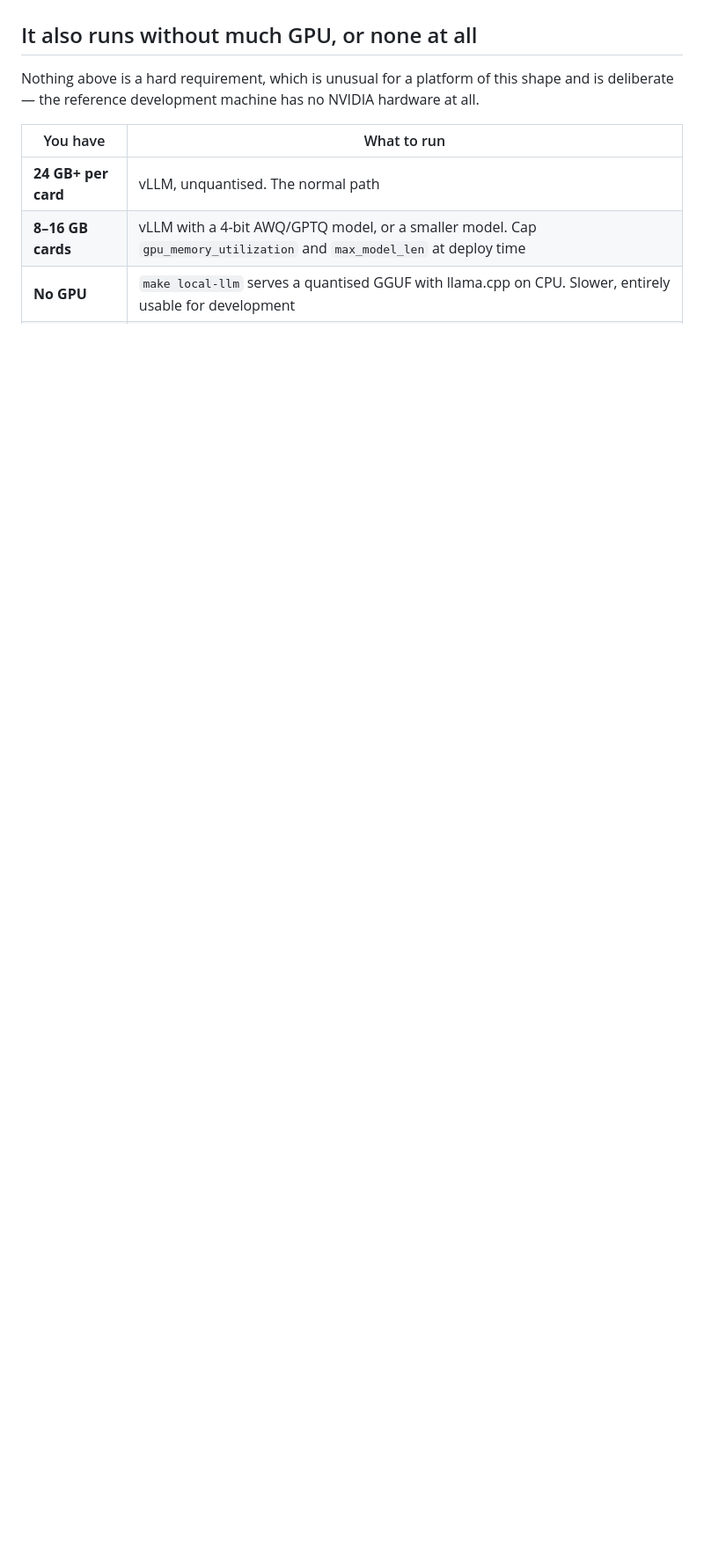
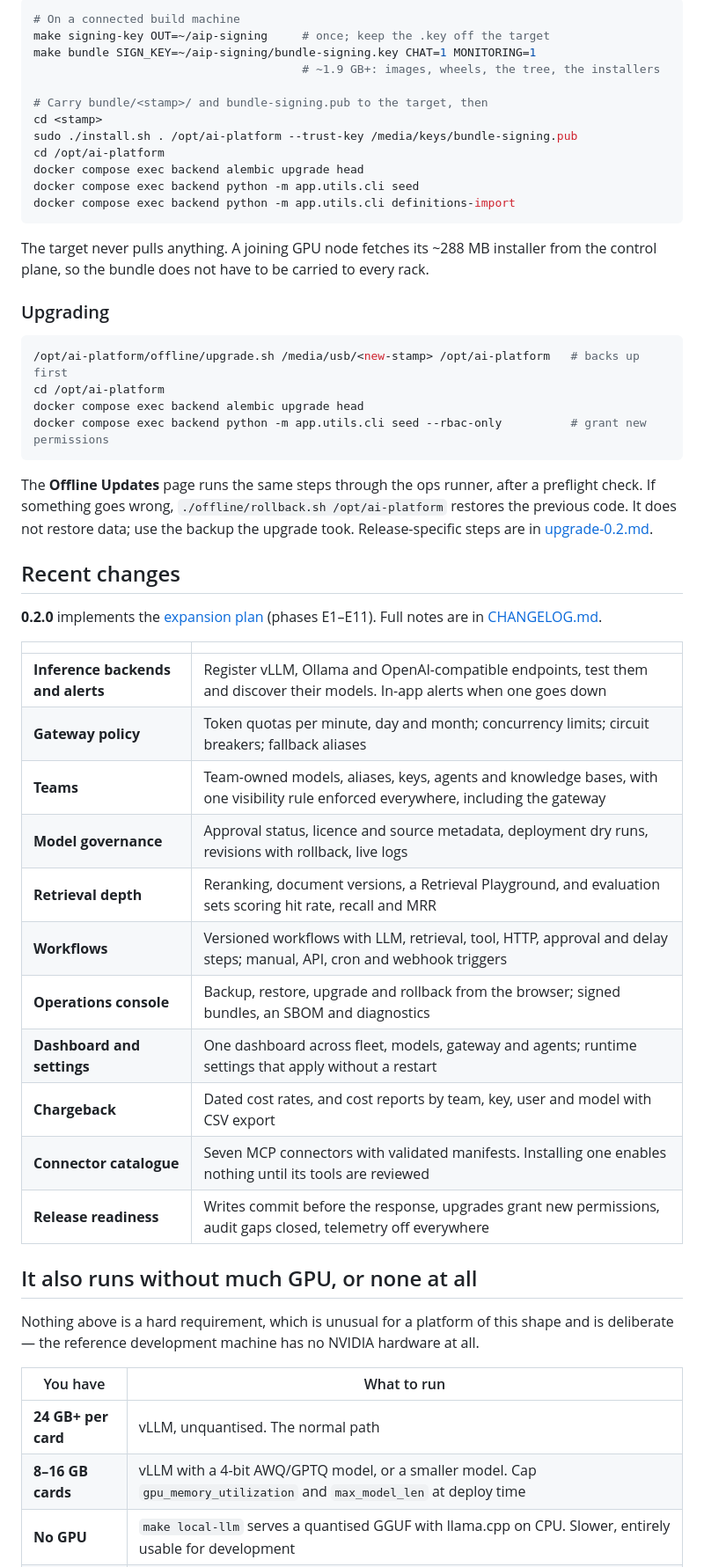
Before and after one commit to mkamranr/private-ai-platform, a Markdown page: README.md, the part around one of its changes. Shown at 88% size. Rendered like a GitHub page; blank space fills up the shorter version.

````diff
--- a/README.md
+++ b/README.md
@@ -58,3 +113,53 @@ multi-GPU placement, and the air-gapped install.
+```bash
+# On a connected build machine
+make signing-key OUT=~/aip-signing     # once; keep the .key off the target
+make bundle SIGN_KEY=~/aip-signing/bundle-signing.key CHAT=1 MONITORING=1
+                                       # ~1.9 GB+: images, wheels, the tree, the installers
+
+# Carry bundle/<stamp>/ and bundle-signing.pub to the target, then
+cd <stamp>
+sudo ./install.sh . /opt/ai-platform --trust-key /media/keys/bundle-signing.pub
+cd /opt/ai-platform
+docker compose exec backend alembic upgrade head
+docker compose exec backend python -m app.utils.cli seed
+docker compose exec backend python -m app.utils.cli definitions-import
+```
+
+The target never pulls anything. A joining GPU node fetches its ~288 MB installer from the
+control plane, so the bundle does not have to be carried to every rack.
+
+### Upgrading
+
+```bash
+/opt/ai-platform/offline/upgrade.sh /media/usb/<new-stamp> /opt/ai-platform   # backs up first
+cd /opt/ai-platform
+docker compose exec backend alembic upgrade head
+docker compose exec backend python -m app.utils.cli seed --rbac-only          # grant new permissions
+```
+
+The **Offline Updates** page runs the same steps through the ops runner, after a
+preflight check. If something goes wrong, `./offline/rollback.sh /opt/ai-platform`
+restores the previous code. It does not restore data; use the backup the upgrade took.
+Release-specific steps are in [upgrade-0.2.md](docs/upgrade-0.2.md).
+
+## Recent changes
+
+**0.2.0** implements the [expansion plan](docs/roadmap/Private-AI-Platform-Expansion-Plan.md)
+(phases E1–E11). Full notes are in [CHANGELOG.md](CHANGELOG.md).
+
+| | |
+|---|---|
+| **Inference backends and alerts** | Register vLLM, Ollama and OpenAI-compatible endpoints, test them and discover their models. In-app alerts when one goes down |
+| **Gateway policy** | Token quotas per minute, day and month; concurrency limits; circuit breakers; fallback aliases |
+| **Teams** | Team-owned models, aliases, keys, agents and knowledge bases, with one visibility rule enforced everywhere, including the gateway |
+| **Model governance** | Approval status, licence and source metadata, deployment dry runs, revisions with rollback, live logs |
+| **Retrieval depth** | Reranking, document versions, a Retrieval Playground, and evaluation sets scoring hit rate, recall and MRR |
+| **Workflows** | Versioned workflows with LLM, retrieval, tool, HTTP, approval and delay steps; manual, API, cron and webhook triggers |
+| **Operations console** | Backup, restore, upgrade and rollback from the browser; signed bundles, an SBOM and diagnostics |
+| **Dashboard and settings** | One dashboard across fleet, models, gateway and agents; runtime settings that apply without a restart |
+| **Chargeback** | Dated cost rates, and cost reports by team, key, user and model with CSV export |
+| **Connector catalogue** | Seven MCP connectors with validated manifests. Installing one enables nothing until its tools are reviewed |
+| **Release readiness** | Writes commit before the response, upgrades grant new permissions, audit gaps closed, telemetry off everywhere |
 
 ## It also runs without much GPU, or none at all
 
````
Also changed, not shown: other parts of README.md (+74 -32 lines), docs/deployment.md (+9 -2 lines).
